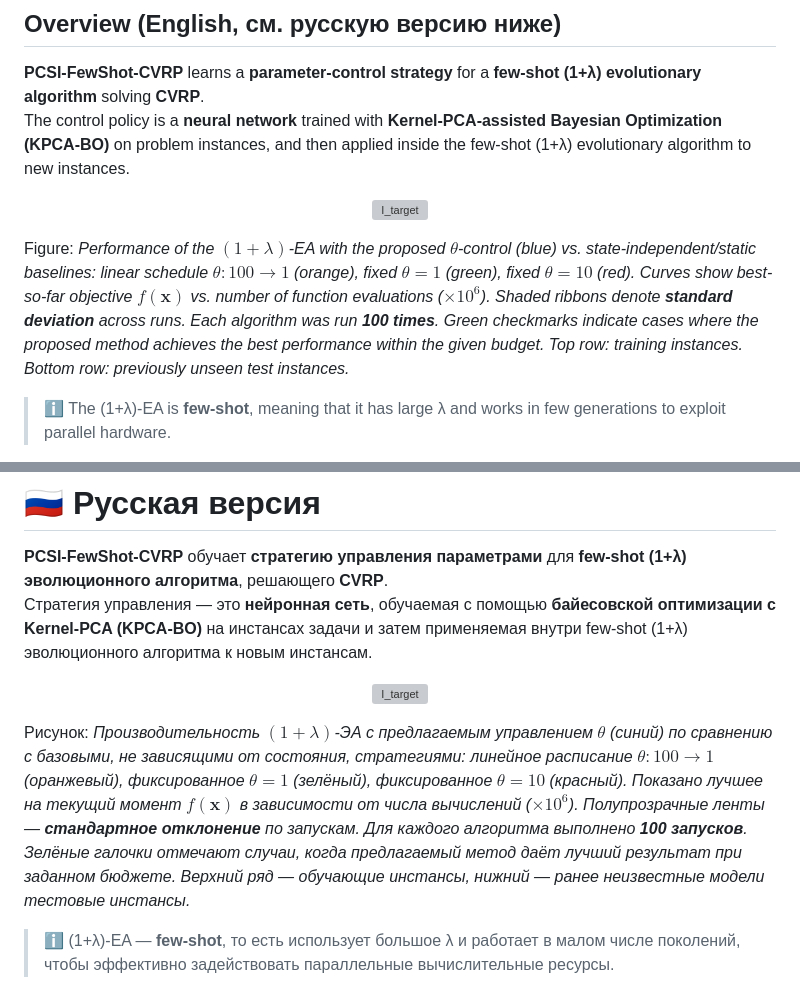
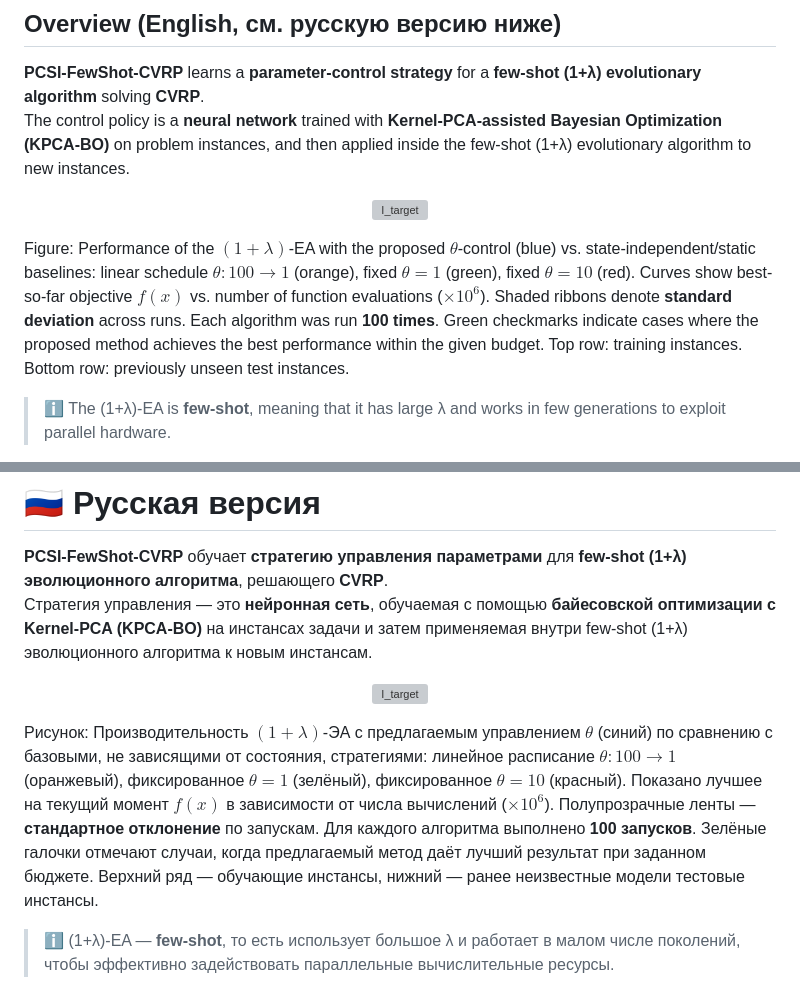
Before and after one commit to kiralexant/pcsi-fewshot-cvrp, a Markdown page: README.md, 2 parts joined by grey strips. GitHub-like rendering; grey boxes are pictures that could not be loaded.

```diff
--- a/README.md
+++ b/README.md
@@ -26,7 +26,7 @@ The control policy is a **neural network** trained with **Kernel‑PCA‑assiste
 
 </div>
 
-Figure: *Performance of the $(1+\lambda)$-EA with the proposed $\theta$-control (blue) vs. state-independent/static baselines: linear schedule $\theta: 100\!\to\!1$ (orange), fixed $\theta=1$ (green), fixed $\theta=10$ (red). Curves show best-so-far objective $f(\bm{x})$ vs. number of function evaluations ($\times 10^6$). Shaded ribbons denote **standard deviation** across runs. Each algorithm was run **100 times**. Green checkmarks indicate cases where the proposed method achieves the best performance within the given budget. Top row: training instances. Bottom row: previously unseen test instances.*
+Figure: Performance of the $(1+\lambda)$-EA with the proposed $\theta$-control (blue) vs. state-independent/static baselines: linear schedule $\theta: 100\!\to\!1$ (orange), fixed $\theta=1$ (green), fixed $\theta=10$ (red). Curves show best-so-far objective $f({x})$ vs. number of function evaluations ($\times 10^6$). Shaded ribbons denote **standard deviation** across runs. Each algorithm was run **100 times**. Green checkmarks indicate cases where the proposed method achieves the best performance within the given budget. Top row: training instances. Bottom row: previously unseen test instances.
 
 
 > ℹ️ The (1+λ)-EA is **few-shot**, meaning that it has large λ and works in few generations to exploit parallel hardware.
@@ -159,7 +159,7 @@ If you use this repository, please cite:
 
 </div>
 
-Рисунок: *Производительность $(1+\lambda)$-ЭА с предлагаемым управлением $\theta$ (синий) по сравнению с базовыми, не зависящими от состояния, стратегиями: линейное расписание $\theta: 100\!\to\!1$ (оранжевый), фиксированное $\theta=1$ (зелёный), фиксированное $\theta=10$ (красный). Показано лучшее на текущий момент $f(\bm{x})$ в зависимости от числа вычислений ($\times 10^6$). Полупрозрачные ленты — **стандартное отклонение** по запускам. Для каждого алгоритма выполнено **100 запусков**. Зелёные галочки отмечают случаи, когда предлагаемый метод даёт лучший результат при заданном бюджете. Верхний ряд — обучающие инстансы, нижний — ранее неизвестные модели тестовые инстансы.*
+Рисунок: Производительность $(1+\lambda)$-ЭА с предлагаемым управлением $\theta$ (синий) по сравнению с базовыми, не зависящими от состояния, стратегиями: линейное расписание $\theta: 100\!\to\!1$ (оранжевый), фиксированное $\theta=1$ (зелёный), фиксированное $\theta=10$ (красный). Показано лучшее на текущий момент $f({x})$ в зависимости от числа вычислений ($\times 10^6$). Полупрозрачные ленты — **стандартное отклонение** по запускам. Для каждого алгоритма выполнено **100 запусков**. Зелёные галочки отмечают случаи, когда предлагаемый метод даёт лучший результат при заданном бюджете. Верхний ряд — обучающие инстансы, нижний — ранее неизвестные модели тестовые инстансы.
 
 > ℹ️ (1+λ)-EA — **few-shot**, то есть использует большое λ и работает в малом числе поколений, чтобы эффективно задействовать параллельные вычислительные ресурсы.
 
```
